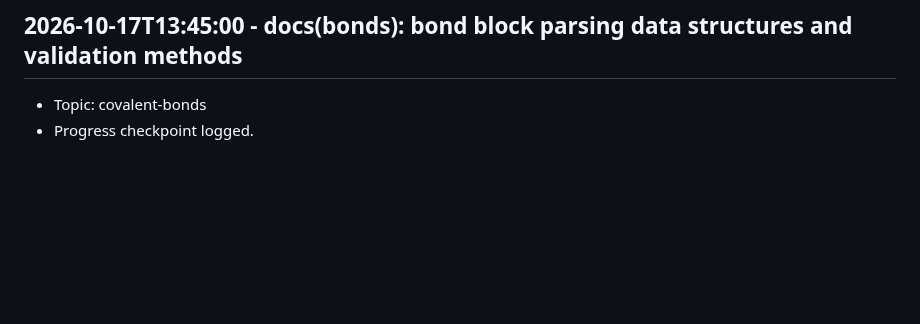
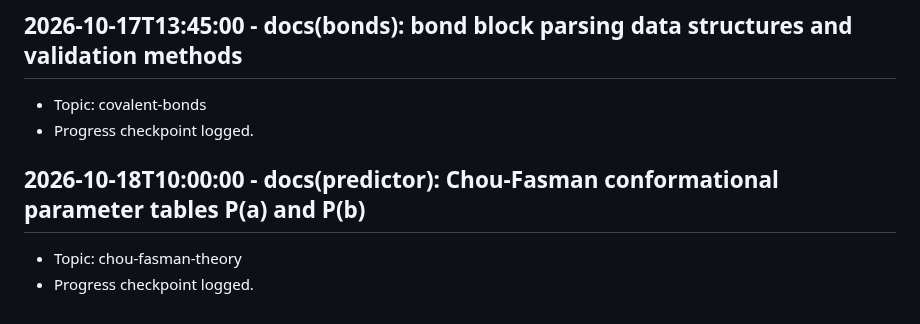
Before and after one commit to Khutwad-Bhavesh/Arbudadha, a Markdown page: docs/research_notes.md, the part around the change. Drawn GitHub-style; blank space fills up the shorter version.

Commit message:
docs(predictor): Chou-Fasman conformational parameter tables P(a) and P(b)

```diff
--- a/docs/research_notes.md
+++ b/docs/research_notes.md
@@ -159,3 +159,7 @@
 ## 2026-10-17T13:45:00 - docs(bonds): bond block parsing data structures and validation methods
 - Topic: covalent-bonds
 - Progress checkpoint logged.
+
+## 2026-10-18T10:00:00 - docs(predictor): Chou-Fasman conformational parameter tables P(a) and P(b)
+- Topic: chou-fasman-theory
+- Progress checkpoint logged.
```
